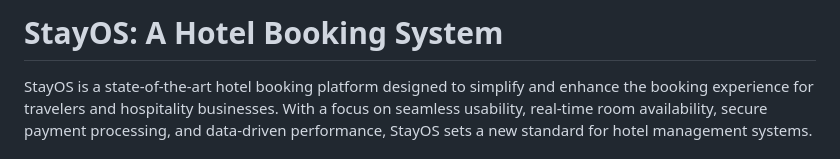
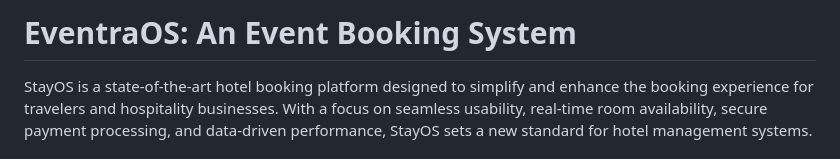
Before and after one commit to singhtanishq/EventraOS, a Markdown page: README.md, the part around the change. Drawn GitHub-style.

```diff
--- a/README.md
+++ b/README.md
@@ -1,4 +1,4 @@
-# StayOS: A Hotel Booking System
+# EventraOS: An Event Booking System
 
 StayOS is a state-of-the-art hotel booking platform designed to simplify and enhance the booking experience for travelers and hospitality businesses. With a focus on seamless usability, real-time room availability, secure payment processing, and data-driven performance, StayOS sets a new standard for hotel management systems.
 
```
